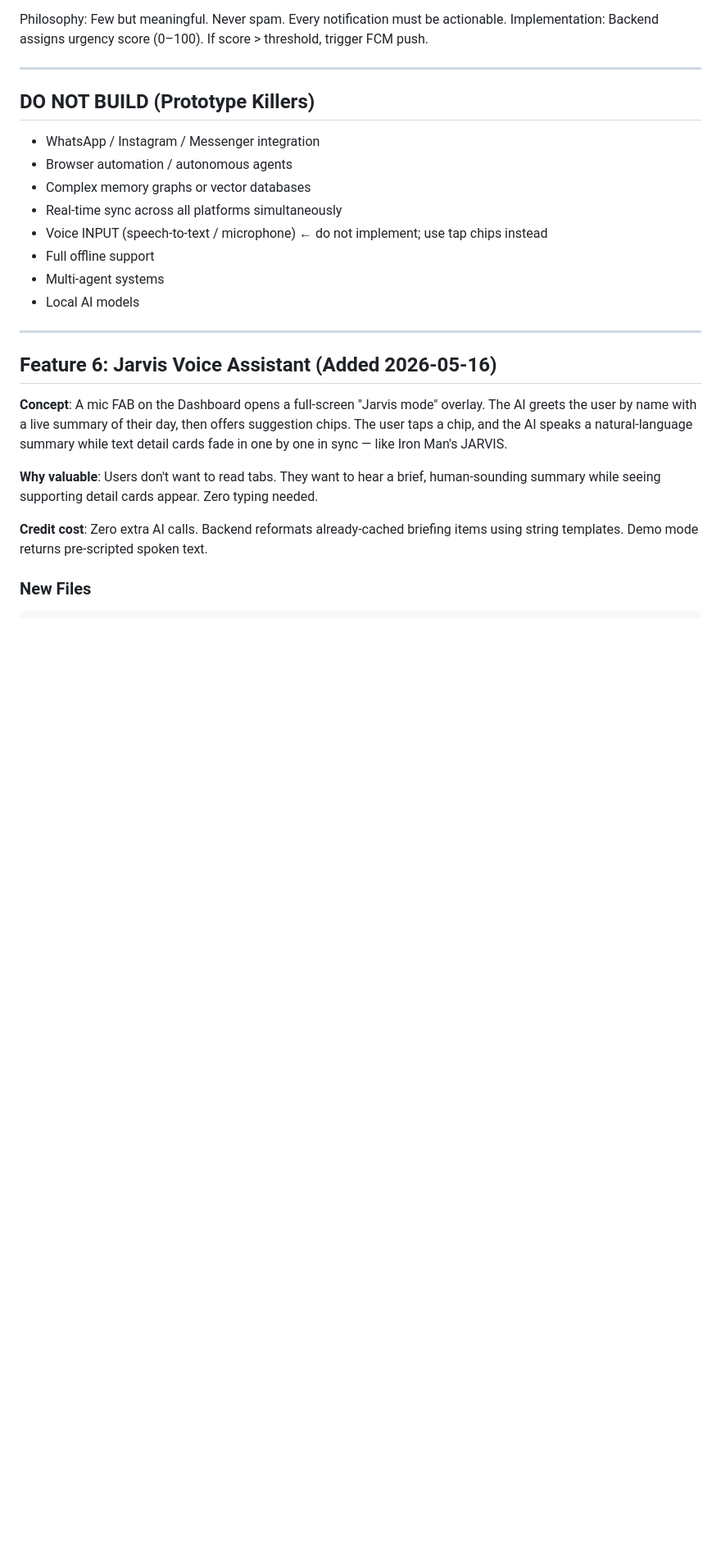
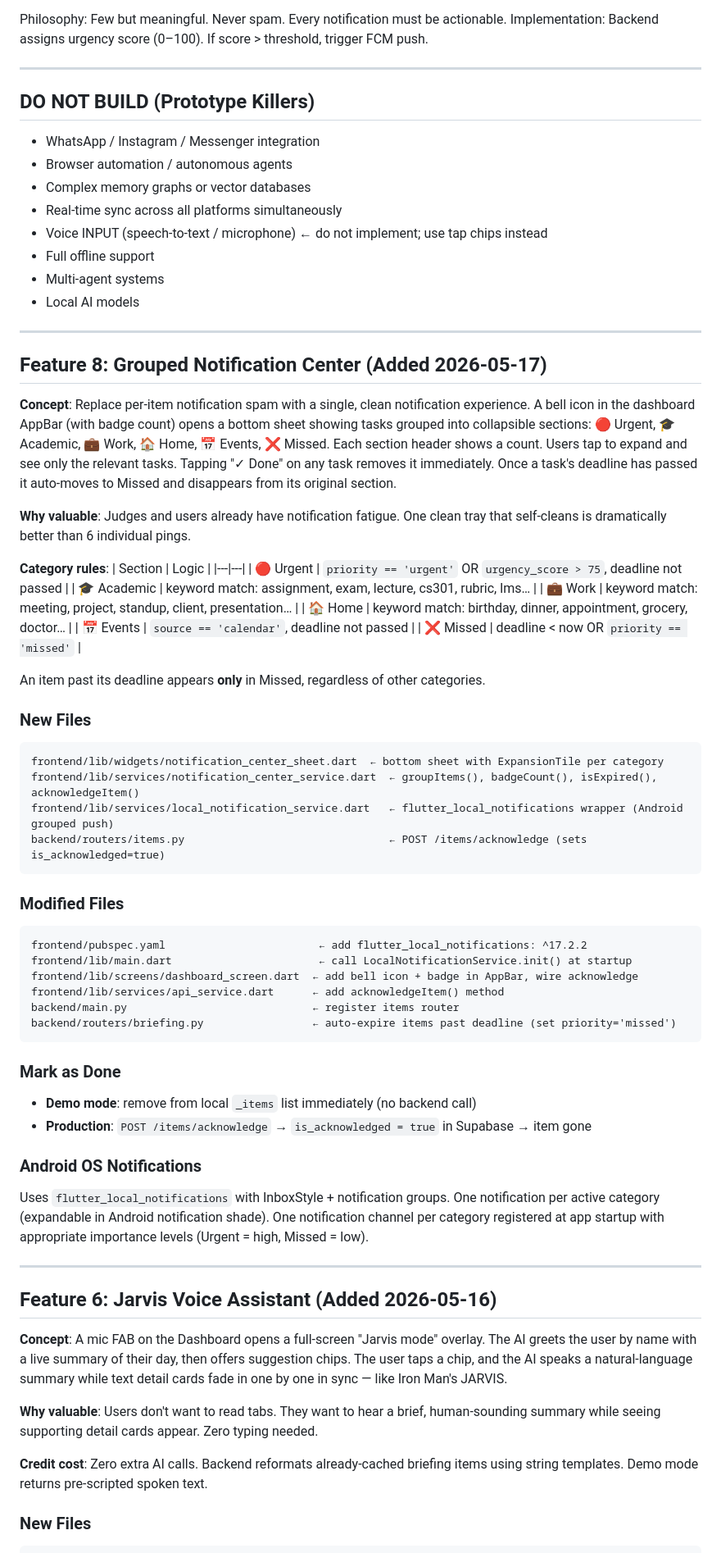
Before and after one commit to mudassir-moin/bear-summit, a Markdown page: PLAN.md, the part around the change. Shown at 82% size. GitHub-like rendering; blank space fills up the shorter version.

Commit message:
Document Feature 8: Grouped Notification Center in PLAN.md + PROGRESS.md
Bell icon with badge opens a bottom sheet grouping tasks into collapsible
sections (Urgent/Academic/Work/Home/Events/Missed). Items auto-move to
Missed once their deadline passes. Mark-as-done removes immediately.
Android OS grouped push via flutter_local_notifications. Not yet built.

https://claude.ai/code/session_01S32APVvThJ32ms8iVqqnHh

````diff
--- a/PLAN.md
+++ b/PLAN.md
@@ -144,6 +144,51 @@ Implementation: Backend assigns urgency score (0–100). If score > threshold, t
 - Full offline support
 - Multi-agent systems
 - Local AI models
+
+---
+
+## Feature 8: Grouped Notification Center (Added 2026-05-17)
+
+**Concept**: Replace per-item notification spam with a single, clean notification experience. A bell icon in the dashboard AppBar (with badge count) opens a bottom sheet showing tasks grouped into collapsible sections: 🔴 Urgent, 🎓 Academic, 💼 Work, 🏠 Home, 📅 Events, ❌ Missed. Each section header shows a count. Users tap to expand and see only the relevant tasks. Tapping "✓ Done" on any task removes it immediately. Once a task's deadline has passed it auto-moves to Missed and disappears from its original section.
+
+**Why valuable**: Judges and users already have notification fatigue. One clean tray that self-cleans is dramatically better than 6 individual pings.
+
+**Category rules**:
+| Section | Logic |
+|---|---|
+| 🔴 Urgent | `priority == 'urgent'` OR `urgency_score > 75`, deadline not passed |
+| 🎓 Academic | keyword match: assignment, exam, lecture, cs301, rubric, lms… |
+| 💼 Work | keyword match: meeting, project, standup, client, presentation… |
+| 🏠 Home | keyword match: birthday, dinner, appointment, grocery, doctor… |
+| 📅 Events | `source == 'calendar'`, deadline not passed |
+| ❌ Missed | deadline < now OR `priority == 'missed'` |
+
+An item past its deadline appears **only** in Missed, regardless of other categories.
+
+### New Files
+```
+frontend/lib/widgets/notification_center_sheet.dart  ← bottom sheet with ExpansionTile per category
+frontend/lib/services/notification_center_service.dart  ← groupItems(), badgeCount(), isExpired(), acknowledgeItem()
+frontend/lib/services/local_notification_service.dart   ← flutter_local_notifications wrapper (Android grouped push)
+backend/routers/items.py                                ← POST /items/acknowledge (sets is_acknowledged=true)
+```
+
+### Modified Files
+```
+frontend/pubspec.yaml                        ← add flutter_local_notifications: ^17.2.2
+frontend/lib/main.dart                       ← call LocalNotificationService.init() at startup
+frontend/lib/screens/dashboard_screen.dart  ← add bell icon + badge in AppBar, wire acknowledge
+frontend/lib/services/api_service.dart      ← add acknowledgeItem() method
+backend/main.py                             ← register items router
+backend/routers/briefing.py                 ← auto-expire items past deadline (set priority='missed')
+```
+
+### Mark as Done
+- **Demo mode**: remove from local `_items` list immediately (no backend call)
+- **Production**: `POST /items/acknowledge` → `is_acknowledged = true` in Supabase → item gone
+
+### Android OS Notifications
+Uses `flutter_local_notifications` with InboxStyle + notification groups. One notification per active category (expandable in Android notification shade). One notification channel per category registered at app startup with appropriate importance levels (Urgent = high, Missed = low).
 
 ---
 
````
Also changed, not shown: PROGRESS.md (+1 -0 lines).
